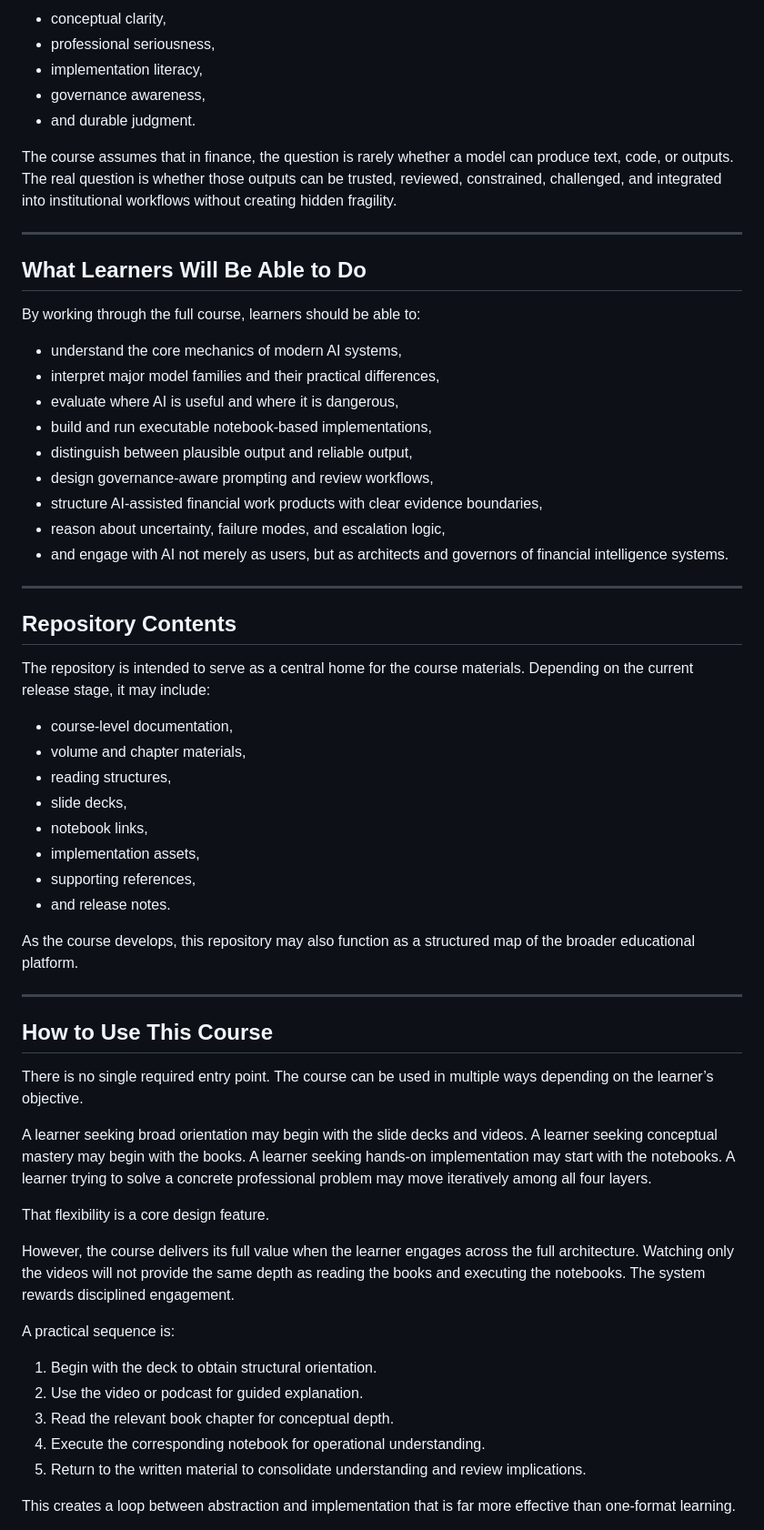
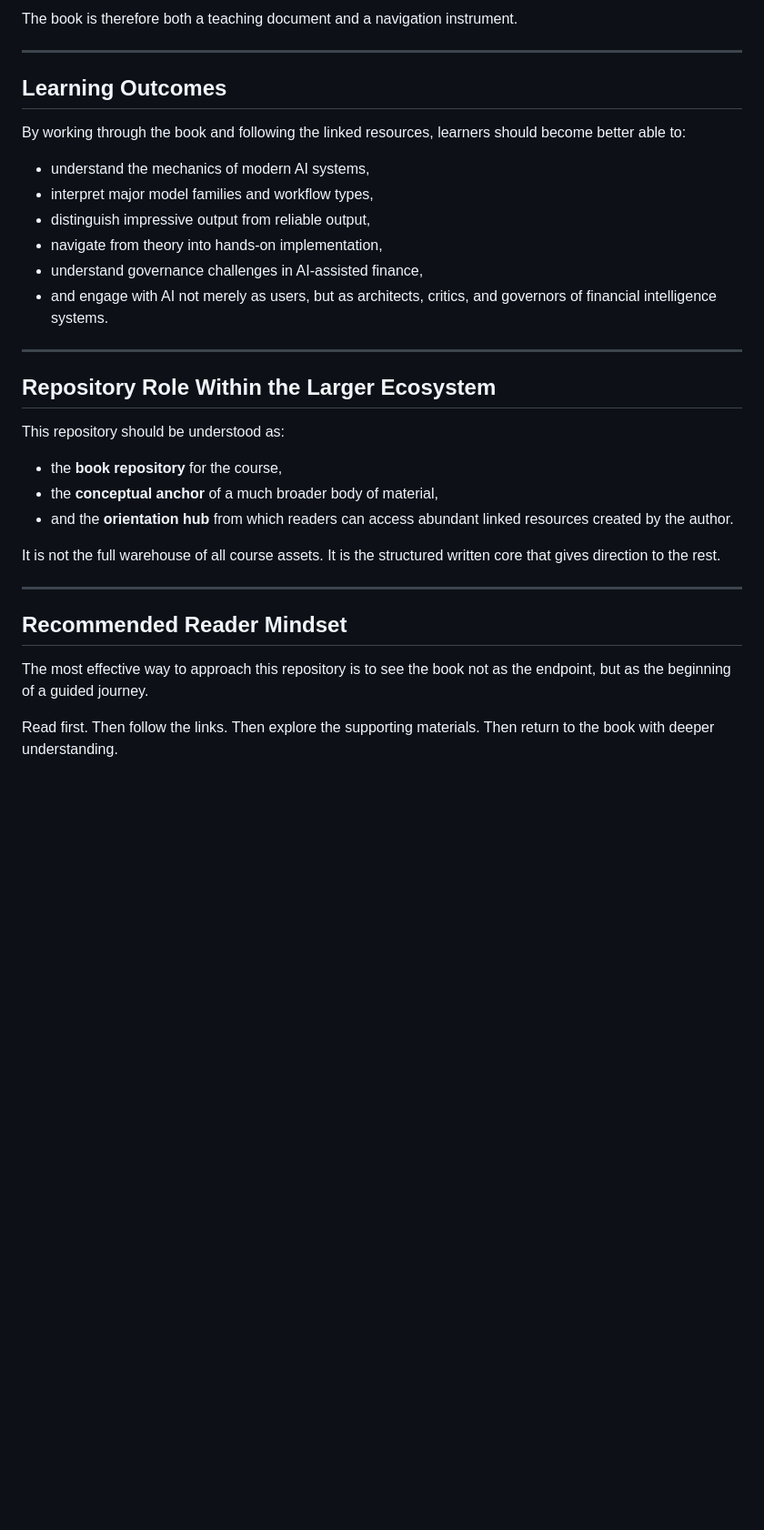
Before and after one commit to alexdibol/ai-self_teaching, a Markdown page: README.md, the part around one of its changes. Shown at 91% size. GitHub-like rendering; blank space fills up the shorter version.

```diff
--- a/README.md
+++ b/README.md
@@ -134,64 +148,36 @@ That means the course does not optimize for hype, novelty theater, or superficia
 
-* conceptual clarity,
-* professional seriousness,
-* implementation literacy,
-* governance awareness,
-* and durable judgment.
-
-The course assumes that in finance, the question is rarely whether a model can produce text, code, or outputs. The real question is whether those outputs can be trusted, reviewed, constrained, challenged, and integrated into institutional workflows without creating hidden fragility.
+The book is therefore both a teaching document and a navigation instrument.
 
 ---
 
-## What Learners Will Be Able to Do
+## Learning Outcomes
 
-By working through the full course, learners should be able to:
+By working through the book and following the linked resources, learners should become better able to:
 
-* understand the core mechanics of modern AI systems,
-* interpret major model families and their practical differences,
-* evaluate where AI is useful and where it is dangerous,
-* build and run executable notebook-based implementations,
-* distinguish between plausible output and reliable output,
-* design governance-aware prompting and review workflows,
-* structure AI-assisted financial work products with clear evidence boundaries,
-* reason about uncertainty, failure modes, and escalation logic,
-* and engage with AI not merely as users, but as architects and governors of financial intelligence systems.
+* understand the mechanics of modern AI systems,
+* interpret major model families and workflow types,
+* distinguish impressive output from reliable output,
+* navigate from theory into hands-on implementation,
+* understand governance challenges in AI-assisted finance,
+* and engage with AI not merely as users, but as architects, critics, and governors of financial intelligence systems.
 
 ---
 
-## Repository Contents
+## Repository Role Within the Larger Ecosystem
 
-The repository is intended to serve as a central home for the course materials. Depending on the current release stage, it may include:
+This repository should be understood as:
 
-* course-level documentation,
-* volume and chapter materials,
-* reading structures,
-* slide decks,
-* notebook links,
-* implementation assets,
-* supporting references,
-* and release notes.
+* the **book repository** for the course,
+* the **conceptual anchor** of a much broader body of material,
+* and the **orientation hub** from which readers can access abundant linked resources created by the author.
 
-As the course develops, this repository may also function as a structured map of the broader educational platform.
+It is not the full warehouse of all course assets. It is the structured written core that gives direction to the rest.
 
 ---
 
-## How to Use This Course
+## Recommended Reader Mindset
 
-There is no single required entry point. The course can be used in multiple ways depending on the learner’s objective.
+The most effective way to approach this repository is to see the book not as the endpoint, but as the beginning of a guided journey.
 
-A learner seeking broad orientation may begin with the slide decks and videos. A learner seeking conceptual mastery may begin with the books. A learner seeking hands-on implementation may start with the notebooks. A learner trying to solve a concrete professional problem may move iteratively among all four layers.
+Read first. Then follow the links. Then explore the supporting materials. Then return to the book with deeper understanding.
 
-That flexibility is a core design feature.
-
-However, the course delivers its full value when the learner engages across the full architecture. Watching only the videos will not provide the same depth as reading the books and executing the notebooks. The system rewards disciplined engagement.
-
-A practical sequence is:
-
-1. Begin with the deck to obtain structural orientation.
-2. Use the video or podcast for guided explanation.
-3. Read the relevant book chapter for conceptual depth.
-4. Execute the corresponding notebook for operational understanding.
-5. Return to the written material to consolidate understanding and review implications.
-
-This creates a loop between abstraction and implementation that is far more effective than one-format learning.
-
```
Also changed, not shown: other parts of README.md (+109 -130 lines).
